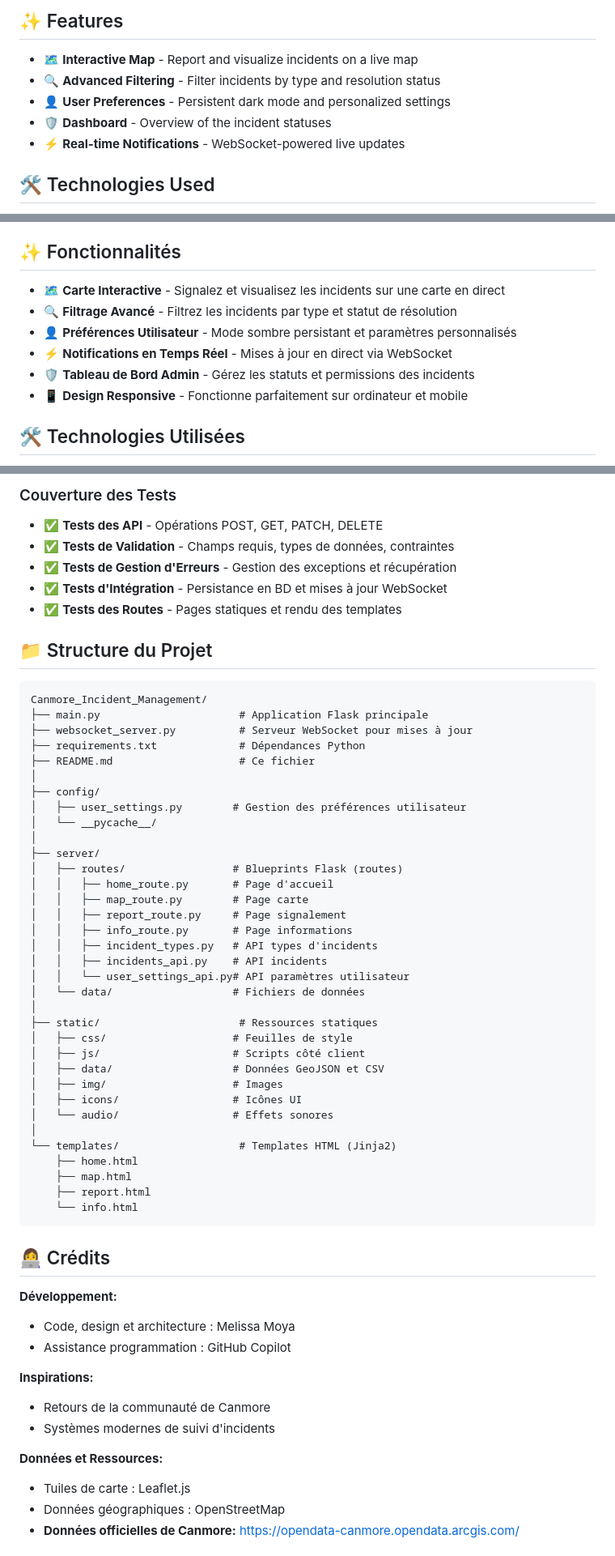
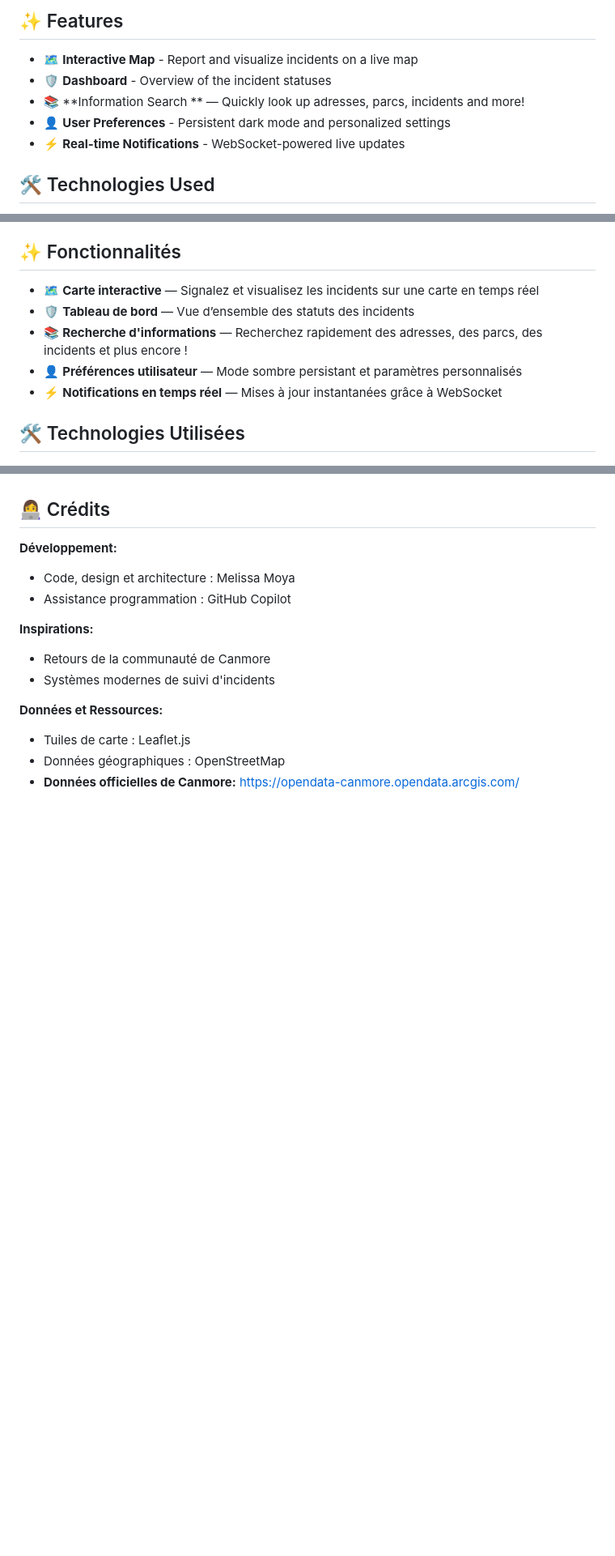
Before and after one commit to moyamelissa/Canmore_Incident_Management, a Markdown page: README.md, 3 parts joined by grey strips. Shown at 81% size. Rendered like a GitHub page; blank space fills up the shorter version.

````diff
--- a/README.md
+++ b/README.md
@@ -13,9 +13,9 @@ Canmore Incident Management is a web-based incident reporting and tracking appli
 ## ✨ Features
 
 - 🗺️ **Interactive Map** - Report and visualize incidents on a live map
-- 🔍 **Advanced Filtering** - Filter incidents by type and resolution status
+- 🛡️ **Dashboard** - Overview of the incident statuses
+- 📚 **Information Search ** — Quickly look up adresses, parcs, incidents and more!
 - 👤 **User Preferences** - Persistent dark mode and personalized settings
-- 🛡️ **Dashboard** - Overview of the incident statuses
 - ⚡ **Real-time Notifications** - WebSocket-powered live updates
 
 ## 🛠️ Technologies Used
@@ -147,12 +147,11 @@ Canmore Incident Management est une application web de signalement et de suivi d
 
 ## ✨ Fonctionnalités
 
-- 🗺️ **Carte Interactive** - Signalez et visualisez les incidents sur une carte en direct
-- 🔍 **Filtrage Avancé** - Filtrez les incidents par type et statut de résolution
-- 👤 **Préférences Utilisateur** - Mode sombre persistant et paramètres personnalisés
-- ⚡ **Notifications en Temps Réel** - Mises à jour en direct via WebSocket
-- 🛡️ **Tableau de Bord Admin** - Gérez les statuts et permissions des incidents
-- 📱 **Design Responsive** - Fonctionne parfaitement sur ordinateur et mobile
+- 🗺️ **Carte interactive** — Signalez et visualisez les incidents sur une carte en temps réel
+- 🛡️ **Tableau de bord** — Vue d’ensemble des statuts des incidents
+- 📚 **Recherche d'informations** — Recherchez rapidement des adresses, des parcs, des incidents et plus encore !
+- 👤 **Préférences utilisateur** — Mode sombre persistant et paramètres personnalisés
+- ⚡ **Notifications en temps réel** — Mises à jour instantanées grâce à WebSocket
 
 ## 🛠️ Technologies Utilisées
 
@@ -314,49 +251,3 @@ if not all(field in data for field in required_fields):
-### Couverture des Tests
-
-- ✅ **Tests des API** - Opérations POST, GET, PATCH, DELETE
-- ✅ **Tests de Validation** - Champs requis, types de données, contraintes
-- ✅ **Tests de Gestion d'Erreurs** - Gestion des exceptions et récupération
-- ✅ **Tests d'Intégration** - Persistance en BD et mises à jour WebSocket
-- ✅ **Tests des Routes** - Pages statiques et rendu des templates
-
-## 📁 Structure du Projet
-
-```
-Canmore_Incident_Management/
-├── main.py                      # Application Flask principale
-├── websocket_server.py          # Serveur WebSocket pour mises à jour
-├── requirements.txt             # Dépendances Python
-├── README.md                    # Ce fichier
-│
-├── config/
-│   ├── user_settings.py        # Gestion des préférences utilisateur
-│   └── __pycache__/
-│
-├── server/
-│   ├── routes/                 # Blueprints Flask (routes)
-│   │   ├── home_route.py       # Page d'accueil
-│   │   ├── map_route.py        # Page carte
-│   │   ├── report_route.py     # Page signalement
-│   │   ├── info_route.py       # Page informations
-│   │   ├── incident_types.py   # API types d'incidents
-│   │   ├── incidents_api.py    # API incidents
-│   │   └── user_settings_api.py# API paramètres utilisateur
-│   └── data/                   # Fichiers de données
-│
-├── static/                      # Ressources statiques
-│   ├── css/                    # Feuilles de style
-│   ├── js/                     # Scripts côté client
-│   ├── data/                   # Données GeoJSON et CSV
-│   ├── img/                    # Images
-│   ├── icons/                  # Icônes UI
-│   └── audio/                  # Effets sonores
-│
-└── templates/                   # Templates HTML (Jinja2)
-    ├── home.html
-    ├── map.html
-    ├── report.html
-    └── info.html
-```
 
 ## 👩‍💻 Crédits
 
````
Also changed, not shown: other parts of README.md (+0 -62 lines).
